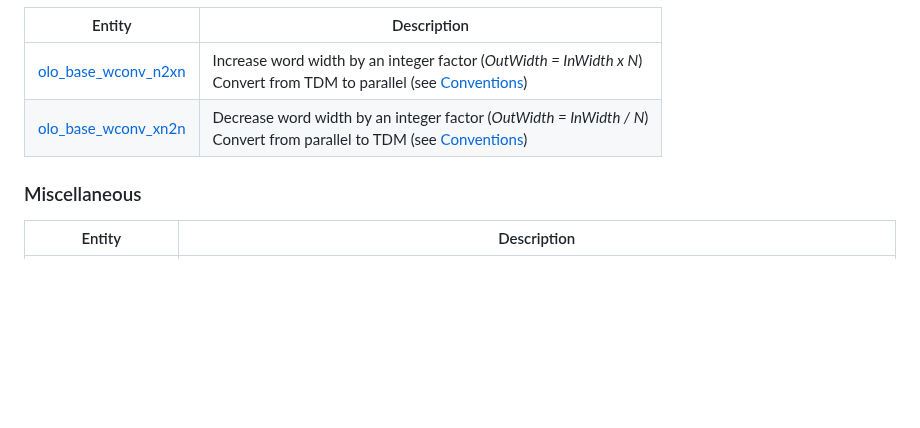
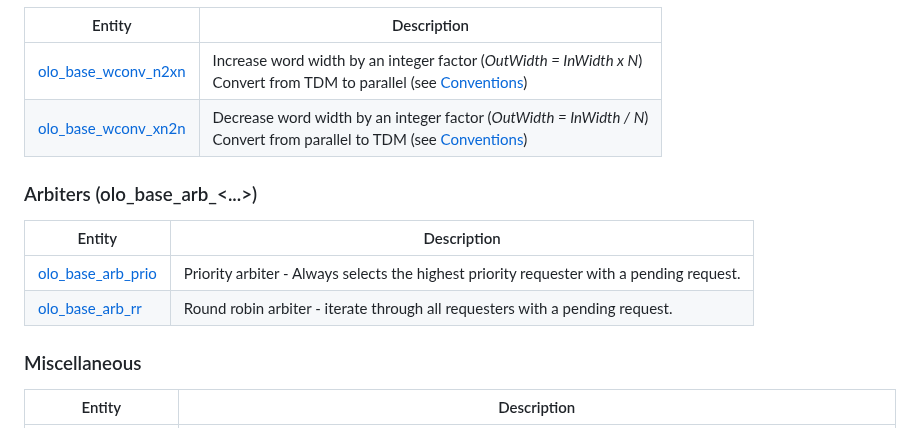
Before and after one commit to open-logic/open-logic, a Markdown page: doc/EntityList.md, the part around the change. Rendered like a GitHub page; blank space fills up the shorter version.

Commit message:
Document arbiters

```diff
--- a/doc/EntityList.md
+++ b/doc/EntityList.md
@@ -54,6 +54,13 @@ Clock crossings are a key topic and they all follow the same [clock crossing pri
 | [olo_base_wconv_n2xn](./base/olo_base_wconv_n2xn.md) | Increase word width by an integer factor (*OutWidth = InWidth x N*)<br />Convert from TDM to parallel (see [Conventions](./Conventions.md)) |
 | [olo_base_wconv_xn2n](./base/olo_base_wconv_xn2n.md) | Decrease word width by an integer factor (*OutWidth = InWidth / N*)<br />Convert from parallel to TDM (see [Conventions](./Conventions.md)) |
 
+### Arbiters (olo_base_arb_\<...\>)
+
+| Entity                                           | Description                                                  |
+| ------------------------------------------------ | ------------------------------------------------------------ |
+| [olo_base_arb_prio](./base/olo_base_arb_prio.md) | Priority arbiter - Always selects the highest priority requester with a pending request. |
+| [olo_base_arb_rr](./base/olo_base_arb_rr.md)     | Round robin arbiter - iterate through all requesters with a pending request. |
+
 ### Miscellaneous
 
 | Entity                                             | Description                                                  |
```
Also changed, not shown: doc/PsiCommonPorting.md (+2 -2 lines), doc/base/olo_base_arb_prio.md (added, +55 -0 lines), doc/base/olo_base_arb_rr.md (added, +56 -0 lines), doc/base/arb/olo_base_arb_prio_ppc.png (added), 4 other files.
